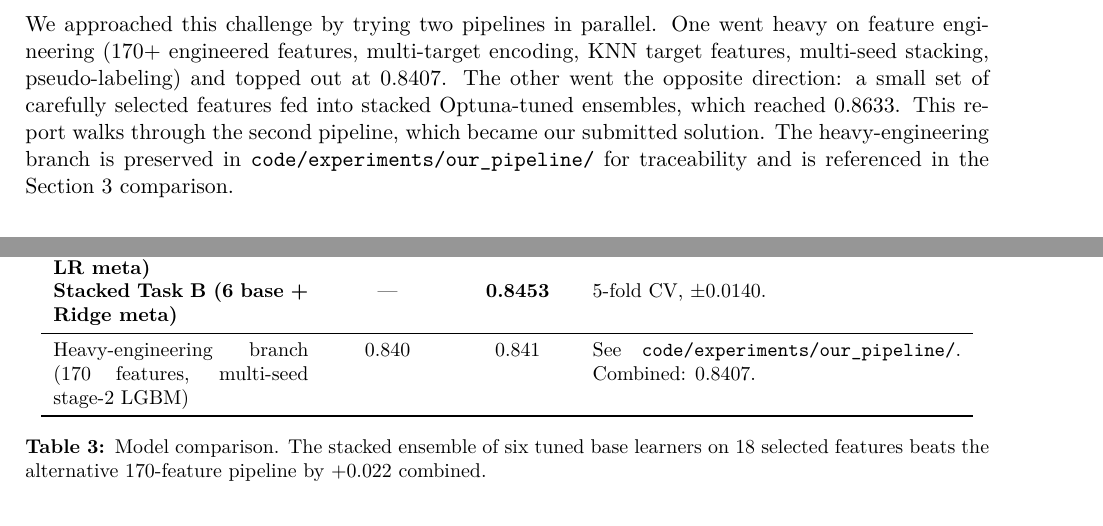
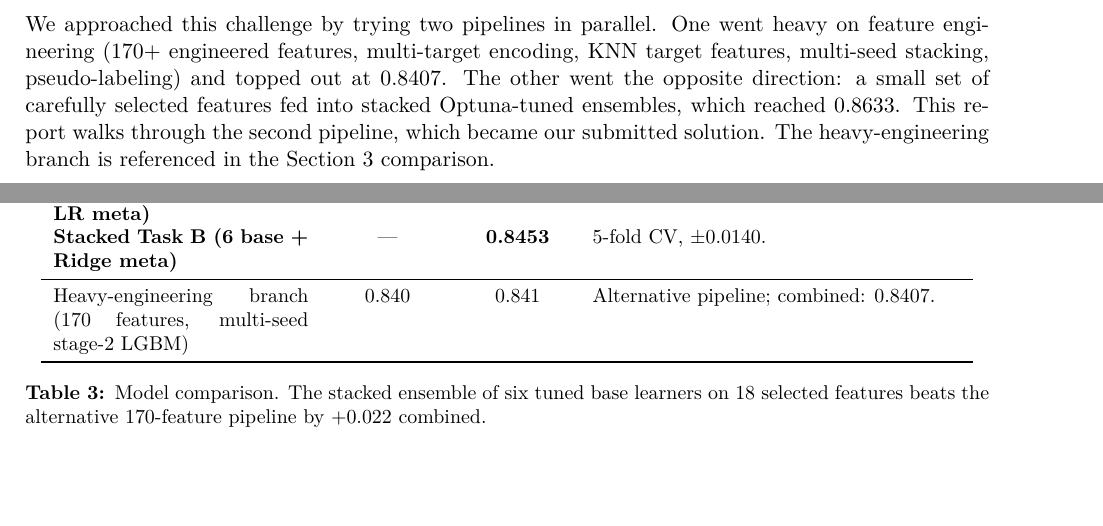
Before and after one commit to triplepiner/ml_semester2, a LaTeX document (report/CreditSense_Report.tex): two parts of pages 2 and 6 of 7, joined at a grey line, cut so that both start at the same text, the shorter picture padded with empty space. Compiled offline with pdfLaTeX.

Commit message:
Remove code/experiments/our_pipeline/ path references from report

```diff
--- a/report/CreditSense_Report.tex
+++ b/report/CreditSense_Report.tex
@@ -48,7 +48,7 @@
     {\small Report generated \today.\quad See \texttt{README.txt} for full reproduction instructions.}
 \end{titlepage}
 
-We approached this challenge by trying two pipelines in parallel. One went heavy on feature engineering (170+ engineered features, multi-target encoding, KNN target features, multi-seed stacking, pseudo-labeling) and topped out at 0.8407. The other went the opposite direction: a small set of carefully selected features fed into stacked Optuna-tuned ensembles, which reached 0.8633. This report walks through the second pipeline, which became our submitted solution. The heavy-engineering branch is preserved in \texttt{code/experiments/our\_pipeline/} for traceability and is referenced in the Section 3 comparison.
+We approached this challenge by trying two pipelines in parallel. One went heavy on feature engineering (170+ engineered features, multi-target encoding, KNN target features, multi-seed stacking, pseudo-labeling) and topped out at 0.8407. The other went the opposite direction: a small set of carefully selected features fed into stacked Optuna-tuned ensembles, which reached 0.8633. This report walks through the second pipeline, which became our submitted solution. The heavy-engineering branch is referenced in the Section 3 comparison.
 
 % =====================================================================
 % SECTION 1
@@ -221,7 +221,7 @@ Tuned RF / ET / HGB / MLP & 0.78--0.81 & 0.81--0.83 & Each adds a different erro
 \textbf{Stacked Task A (6 base + LR meta)} & \textbf{0.8812} & --- & 5-fold CV, $\pm 0.87\%$. \\
 \textbf{Stacked Task B (6 base + Ridge meta)} & --- & \textbf{0.8453} & 5-fold CV, $\pm 0.0140$. \\
 \midrule
-Heavy-engineering branch (170 features, multi-seed stage-2 LGBM) & 0.840 & 0.841 & See \texttt{code/experiments/our\_pipeline/}. Combined: 0.8407. \\
+Heavy-engineering branch (170 features, multi-seed stage-2 LGBM) & 0.840 & 0.841 & Alternative pipeline; combined: 0.8407. \\
 \bottomrule
 \end{tabular}
 \caption{Model comparison. The stacked ensemble of six tuned base learners on 18 selected features beats the alternative 170-feature pipeline by $+0.022$ combined.}
```
Also changed, not shown: report/CreditSense_Report.pdf, report/CreditSense_Report.tex (2 more changed lines), 2 other files.
